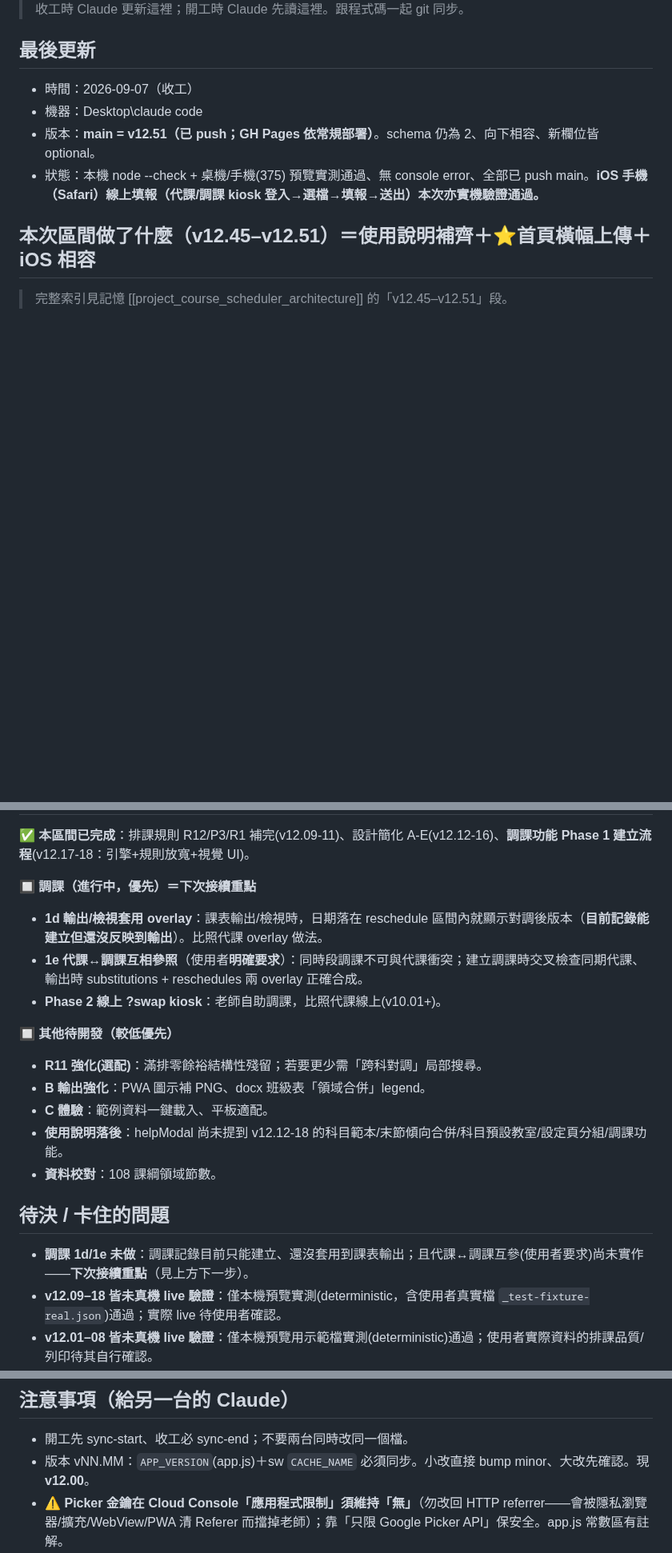
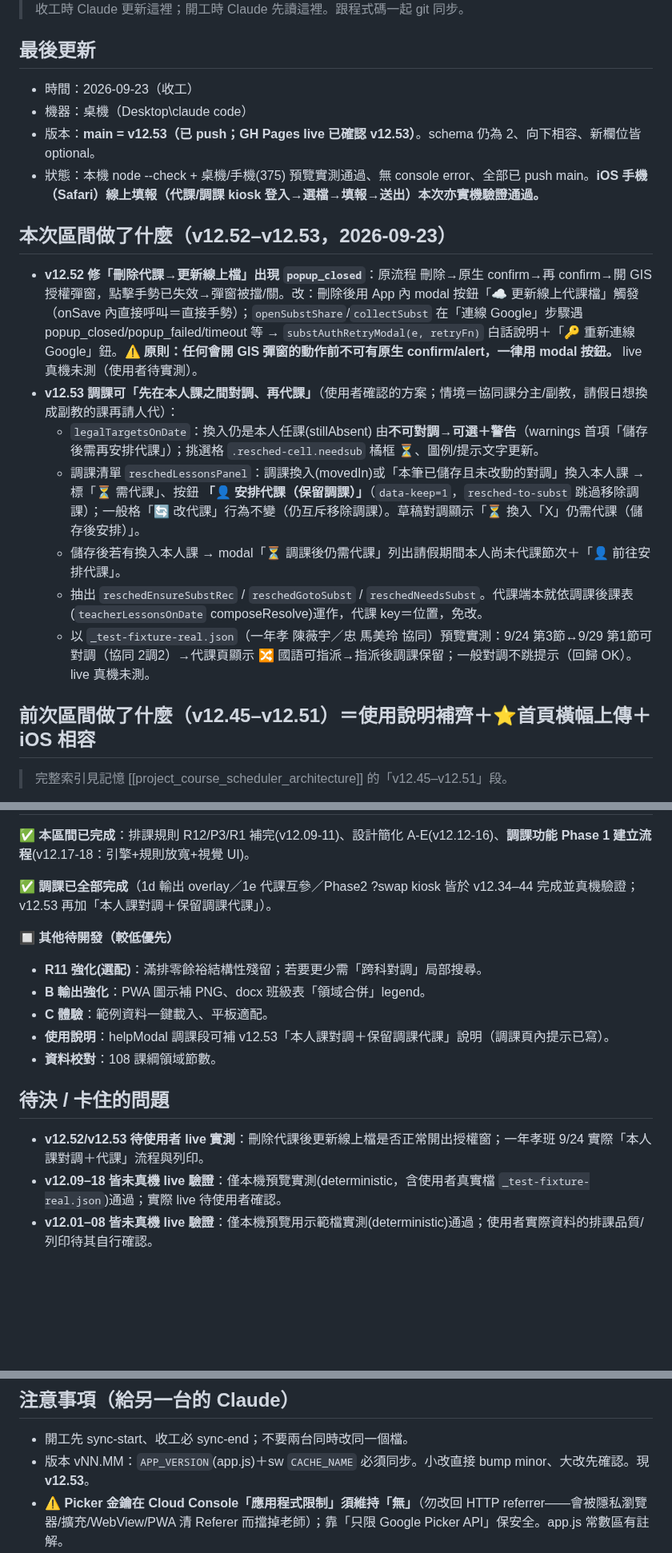
Before and after one commit to calvincat-ship-it/course-scheduler, a Markdown page: HANDOFF.md, 3 parts joined by grey strips. Shown at 80% size. Rendered like a GitHub page; blank space fills up the shorter version.

Commit message:
wip: Y115PC-000 2026-09-23 16:12

```diff
--- a/HANDOFF.md
+++ b/HANDOFF.md
@@ -3,12 +3,21 @@
 > 收工時 Claude 更新這裡；開工時 Claude 先讀這裡。跟程式碼一起 git 同步。
 
 ## 最後更新
-- 時間：2026-09-07（收工）
-- 機器：Desktop\claude code
-- 版本：**main = v12.51（已 push；GH Pages 依常規部署）**。schema 仍為 2、向下相容、新欄位皆 optional。
+- 時間：2026-09-23（收工）
+- 機器：桌機（Desktop\claude code）
+- 版本：**main = v12.53（已 push；GH Pages live 已確認 v12.53）**。schema 仍為 2、向下相容、新欄位皆 optional。
 - 狀態：本機 node --check + 桌機/手機(375) 預覽實測通過、無 console error、全部已 push main。**iOS 手機（Safari）線上填報（代課/調課 kiosk 登入→選檔→填報→送出）本次亦實機驗證通過。**
 
-## 本次區間做了什麼（v12.45–v12.51）＝使用說明補齊＋⭐首頁橫幅上傳＋iOS 相容
+## 本次區間做了什麼（v12.52–v12.53，2026-09-23）
+- **v12.52 修「刪除代課→更新線上檔」出現 `popup_closed`**：原流程 刪除→原生 confirm→再 confirm→開 GIS 授權彈窗，點擊手勢已失效→彈窗被擋/關。改：刪除後用 App 內 modal 按鈕「☁️ 更新線上代課檔」觸發（onSave 內直接呼叫＝直接手勢）；`openSubstShare`/`collectSubst` 在「連線 Google」步驟遇 popup_closed/popup_failed/timeout 等 → `substAuthRetryModal(e, retryFn)` 白話說明＋「🔑 重新連線 Google」鈕。**⚠ 原則：任何會開 GIS 彈窗的動作前不可有原生 confirm/alert，一律用 modal 按鈕。** live 真機未測（使用者待實測）。
+- **v12.53 調課可「先在本人課之間對調、再代課」**（使用者確認的方案；情境＝協同課分主/副教，請假日想換成副教的課再請人代）：
+  - `legalTargetsOnDate`：換入仍是本人任課(stillAbsent) 由**不可對調→可選＋警告**（warnings 首項「儲存後需再安排代課」）；挑選格 `.resched-cell.needsub` 橘框 ⏳、圖例/提示文字更新。
+  - 調課清單 `reschedLessonsPanel`：調課換入(movedIn)或「本筆已儲存且未改動的對調」換入本人課 → 標「⏳ 需代課」、按鈕 **「👤 安排代課（保留調課）」**（`data-keep=1`，`resched-to-subst` 跳過移除調課）；一般格「🔄 改代課」行為不變（仍互斥移除調課）。草稿對調顯示「⏳ 換入「X」仍需代課（儲存後安排）」。
+  - 儲存後若有換入本人課 → modal「⏳ 調課後仍需代課」列出請假期間本人尚未代課節次＋「👤 前往安排代課」。
+  - 抽出 `reschedEnsureSubstRec` / `reschedGotoSubst` / `reschedNeedsSubst`。代課端本就依調課後課表(`teacherLessonsOnDate` composeResolve)運作，代課 key＝位置，免改。
+  - 以 `_test-fixture-real.json`（一年孝 陳薇宇／忠 馬美玲 協同）預覽實測：9/24 第3節↔9/29 第1節可對調（協同 2調2）→代課頁顯示 🔀 國語可指派→指派後調課保留；一般對調不跳提示（回歸 OK）。live 真機未測。
+
+## 前次區間做了什麼（v12.45–v12.51）＝使用說明補齊＋⭐首頁橫幅上傳＋iOS 相容
 > 完整索引見記憶 [[project_course_scheduler_architecture]] 的「v12.45–v12.51」段。
 - **v12.45 使用說明「① 科目」段補齊**：補 🧩快速範本(SUBJ_TEMPLATES)、預設教室(subject.roomId)、同學段相同節次(bandSync)、母語日淨空(dayExclusive)、末節傾向下拉；其餘段落比對後已涵蓋最新設計。
 - **⭐v12.47 首頁橫幅可上傳自訂圖片**（新功能，使用者確認 4:1＋裁切）：`state.settings.bannerImage`（data URL、選用欄、不動 schema、隨備份/雲端走）。裁切器 `openBannerCrop/initBannerCrop/applyBannerCrop`（4:1 框、pointer 拖曳、滑桿+滾輪縮放、cover 基準、邊界 clamp、輸出 1200×300 JPEG q0.85 ~20KB）。顯示 `.home-hero.has-banner`（圖 cover、校名疊左下+`.hh-scrim` 遮罩、備份鈕右上）。
@@ -224,19 +233,16 @@
 **✅ 本區間已完成**：排課規則 R12/P3/R1 補完(v12.09-11)、設計簡化 A-E(v12.12-16)、**調課功能 Phase 1 建立流程**(v12.17-18：引擎+規則放寬+視覺 UI)。
 
-**🔲 調課（進行中，優先）＝下次接續重點**
-- **1d 輸出/檢視套用 overlay**：課表輸出/檢視時，日期落在 reschedule 區間內就顯示對調後版本（**目前記錄能建立但還沒反映到輸出**）。比照代課 overlay 做法。
-- **1e 代課↔調課互相參照**（使用者**明確要求**）：同時段調課不可與代課衝突；建立調課時交叉檢查同期代課、輸出時 substitutions + reschedules 兩 overlay 正確合成。
-- **Phase 2 線上 ?swap kiosk**：老師自助調課，比照代課線上(v10.01+)。
+**✅ 調課已全部完成**（1d 輸出 overlay／1e 代課互參／Phase2 ?swap kiosk 皆於 v12.34–44 完成並真機驗證；v12.53 再加「本人課對調＋保留調課代課」）。
 
 **🔲 其他待開發（較低優先）**
 - **R11 強化(選配)**：滿排零餘裕結構性殘留；若要更少需「跨科對調」局部搜尋。
 - **B 輸出強化**：PWA 圖示補 PNG、docx 班級表「領域合併」legend。
 - **C 體驗**：範例資料一鍵載入、平板適配。
-- **使用說明落後**：helpModal 尚未提到 v12.12-18 的科目範本/末節傾向合併/科目預設教室/設定頁分組/調課功能。
+- **使用說明**：helpModal 調課段可補 v12.53「本人課對調＋保留調課代課」說明（調課頁內提示已寫）。
 - **資料校對**：108 課綱領域節數。
 
 ## 待決 / 卡住的問題
-- **調課 1d/1e 未做**：調課記錄目前只能建立、還沒套用到課表輸出；且代課↔調課互參(使用者要求)尚未實作——**下次接續重點**（見上方下一步）。
+- **v12.52/v12.53 待使用者 live 實測**：刪除代課後更新線上檔是否正常開出授權窗；一年孝班 9/24 實際「本人課對調＋代課」流程與列印。
 - **v12.09–18 皆未真機 live 驗證**：僅本機預覽實測(deterministic，含使用者真實檔 `_test-fixture-real.json`)通過；實際 live 待使用者確認。
 - **v12.01–08 皆未真機 live 驗證**：僅本機預覽用示範檔實測(deterministic)通過；使用者實際資料的排課品質/列印待其自行確認。
 - **示範檔零餘裕**：需求=容量(168=168)，導師 maxPerDay 多為 0→回退全域上限 4，滿排＋R11/R13 時會剩 1-2 節排不下（結構性）。**建議把導師單日上限調 5-6** 即 168 全滿；已在對話中告知使用者。
@@ -248,7 +254,7 @@
 
 ## 注意事項（給另一台的 Claude）
 - 開工先 sync-start、收工必 sync-end；不要兩台同時改同一個檔。
-- 版本 vNN.MM：`APP_VERSION`(app.js)＋sw `CACHE_NAME` 必須同步。小改直接 bump minor、大改先確認。現 **v12.00**。
+- 版本 vNN.MM：`APP_VERSION`(app.js)＋sw `CACHE_NAME` 必須同步。小改直接 bump minor、大改先確認。現 **v12.53**。
 - ⚠️ **Picker 金鑰在 Cloud Console「應用程式限制」須維持「無」**（勿改回 HTTP referrer——會被隱私瀏覽器/擴充/WebView/PWA 清 Referer 而擋掉老師）；靠「只限 Google Picker API」保安全。app.js 常數區有註解。
 - ⚠️ **同 origin 三 App 共用儲存**：血壓/筆記本/課務同 `github.io`，別叫使用者「清除網站資料」（三個一起清）；用各 App 的「只重設本 App」/`?reset=1`。
 - **手機更新版本**：先用一般 Chrome 開 live 網址（network-first 抓新版更新 SW），別點卡住的 PWA 圖示（跑舊快取）。
```
Also changed, not shown: other parts of HANDOFF.md (+1 -1 lines).
